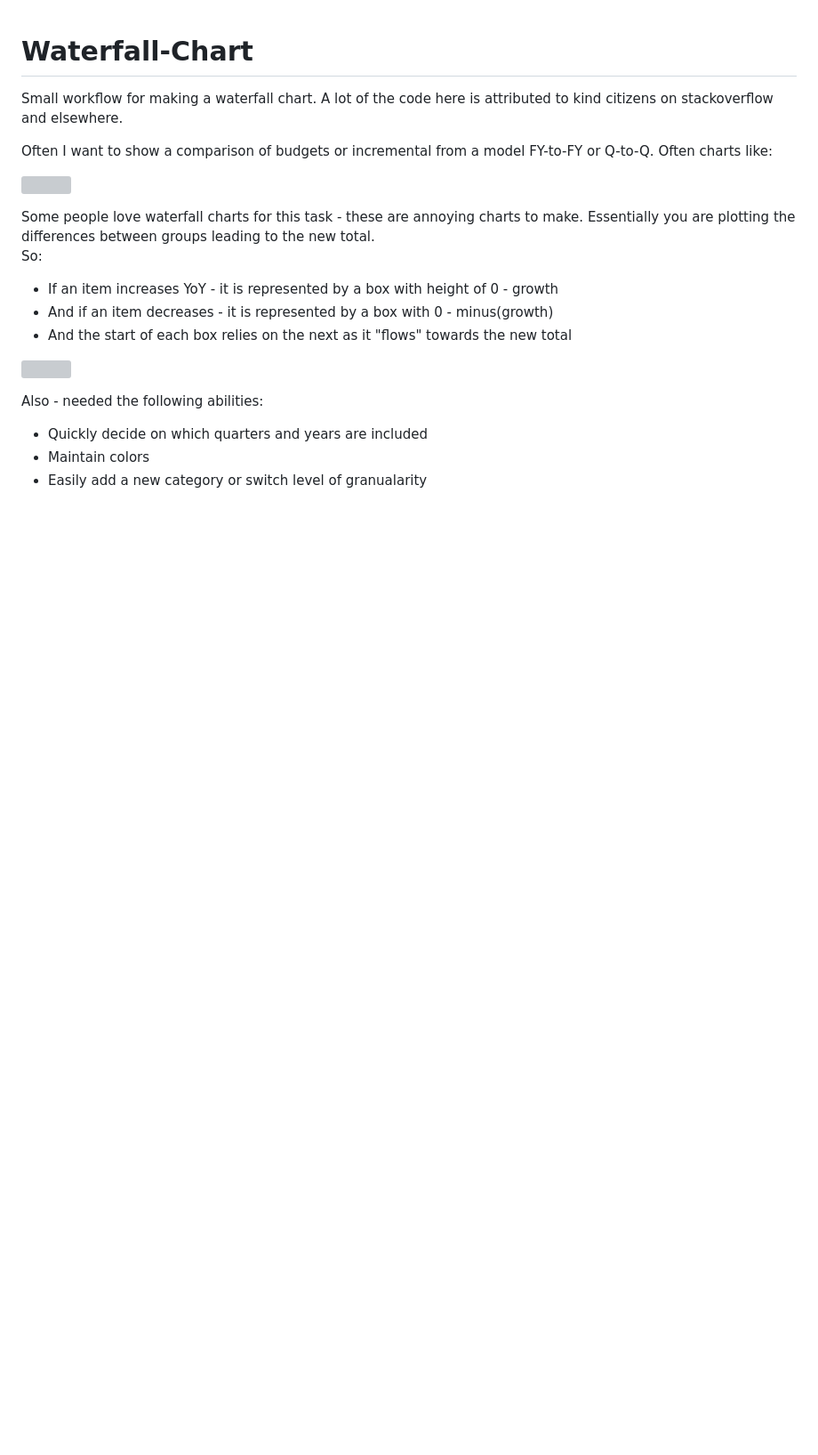
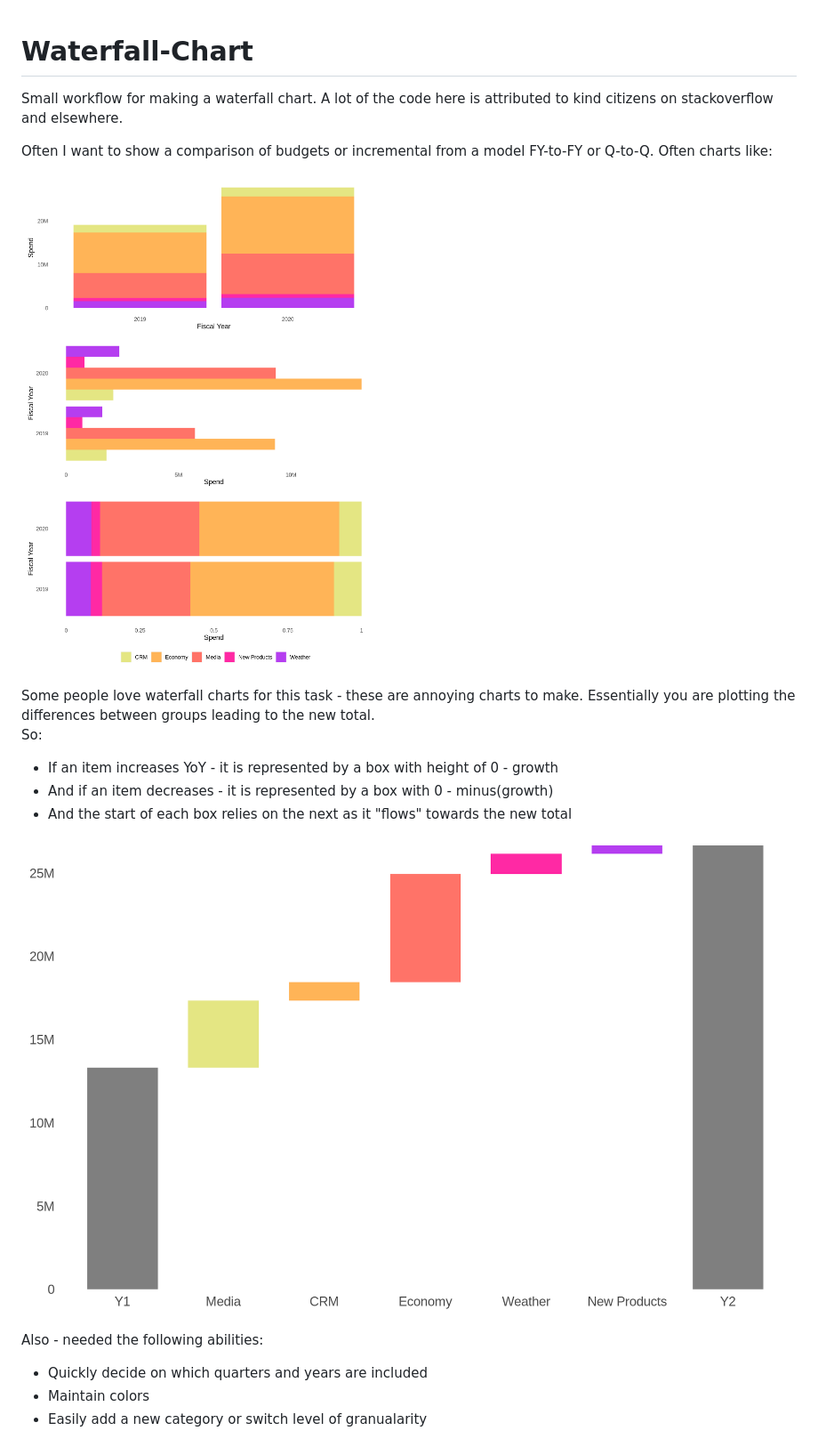
Before and after one commit to EffiFeld/Waterfall-Chart, a Markdown page: README.md, the part around the change. Shown: that part at 89% size. GitHub-like rendering; pictures changed too: pics/all_others.png (added), pics/waterfall.png (added); blank space fills up the shorter version; grey boxes are pictures that could not be loaded.

Commit message:
small readme changes

```diff
--- a/README.md
+++ b/README.md
@@ -6,7 +6,7 @@ A lot of the code here is attributed to kind citizens on stackoverflow and elsew
 Often I want to show a comparison of budgets or incremental from a model FY-to-FY or Q-to-Q.
 Often charts like:
 
-![](all_others.png)
+![](pics/all_others.png)
 
 Some people love waterfall charts for this task - these are annoying charts to make.
 Essentially you are plotting the differences between groups leading to the new total.
@@ -15,7 +15,7 @@ So:
   - And if an item decreases - it is represented by a box with 0 - minus(growth)
   - And the start of each box relies on the next as it "flows" towards the new total
 
-![](waterfall.png)
+![](pics/waterfall.png)
 
 Also - needed the following abilities:
   - Quickly decide on which quarters and years are included
```
Also changed, not shown: 3 other files.
